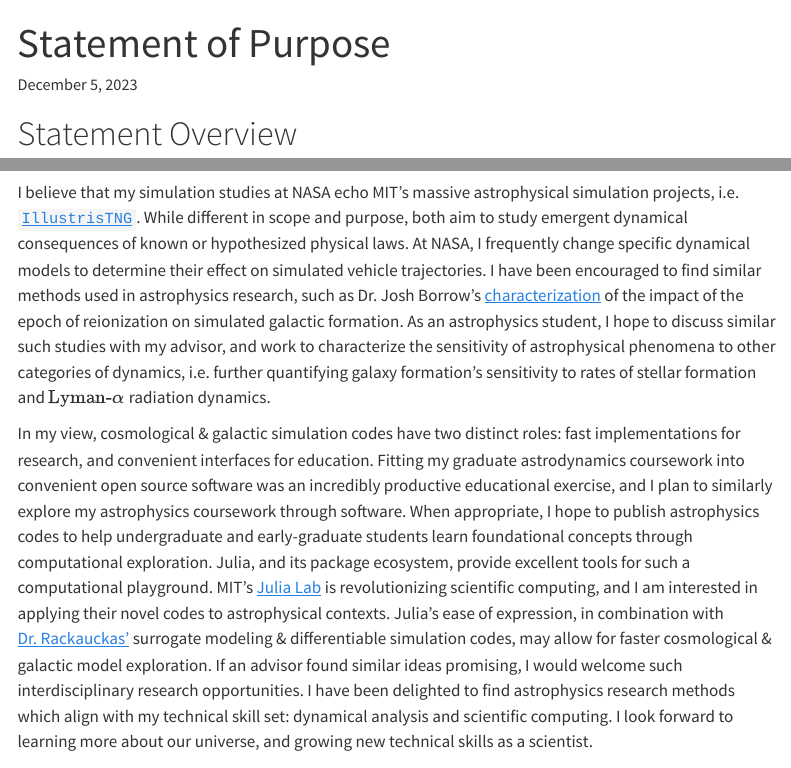
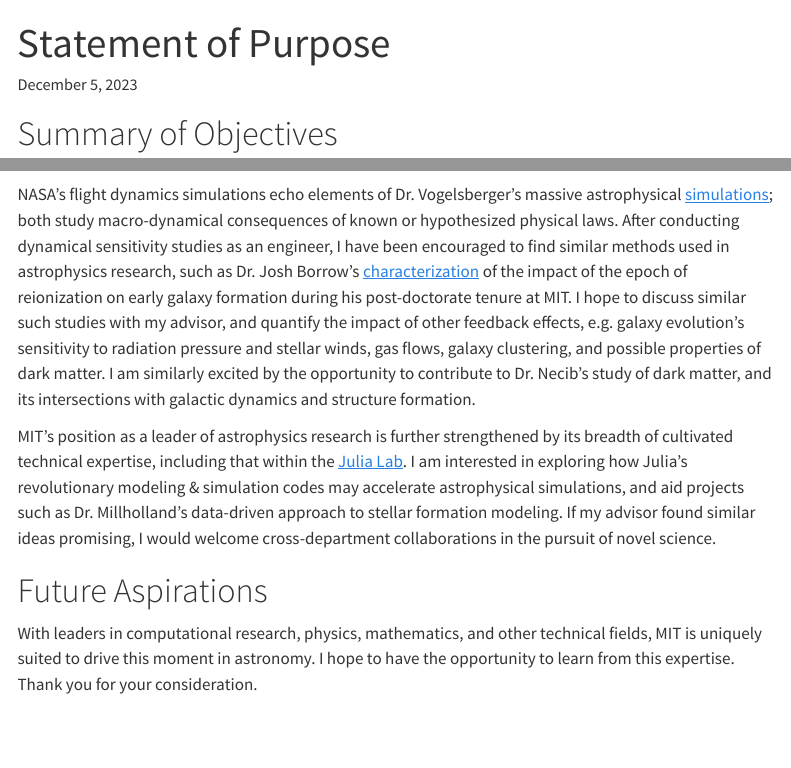
Before and after one commit to cadojo/phd-applications, a Quarto document (letters/mit/statement-of-purpose/index.qmd): the page in a window 1100 px wide, from its top, and a second part further down, joined at a grey line. Rendered offline with R 4.5, knitr and Pandoc in place of Quarto, with nearby package versions; a font, style sheet, LaTeX package, included part or bibliography that could not be used is replaced or left out; menus at the side of the page are left out.

Commit message:
Dare I say draft 3???

````diff
--- /dev/null
+++ b/_src/astronomy.md
@@ -0,0 +1,2 @@
+In my three years at NASA, I have come to understand the space
+industry's shrinking — and astronomy's growing — need for computational
@@ -0,0 +6,2 @@
+the cause of discovery through computational astronomy & astrophysics
+research.
--- a/_src/computing.md
+++ b/_src/computing.md
@@ -19,2 +19,3 @@ propellant slosh, and sensor noise. I routinely tweaked dynamical
 models, and executed tens of thousands of Monte Carlo simulations to
 determine the vehicle performance's sensitivity. I found talent in this
+work; after applying the same approach to control parameter tuning efforts,
@@ -22,5 +22,5 @@ work; after applying this approach to control parameter tuning efforts,
 I delivered parameter values which substantially improved vehicle
-performance, and documented the emergent dynamical effects with more
+performance, and documented the macro-dynamical effects with more
 than 150 pages of technical reports.
 
 ```{=html}
--- a/letters/mit/statement-of-purpose/index.qmd
+++ b/letters/mit/statement-of-purpose/index.qmd
@@ -3,7 +3,7 @@ title: Statement of Purpose
 description: MIT Department of Physics
 ---
 
-# Statement Overview
+# Summary of Objectives
 
 {{< include /_src/introduction.md >}}
 
@@ -34,11 +34,3 @@ computational astrophysics research.
 
 # Research Aspirations
 
-I believe that my simulation studies at NASA echo MIT's massive
-astrophysical simulation projects, i.e.
-[`IllustrisTNG`](https://www.tng-project.org). While different in scope
-and purpose, both aim to study emergent dynamical consequences of known
-or hypothesized physical laws. At NASA, I frequently change specific
-dynamical models to determine their effect on simulated vehicle
-trajectories. I have been encouraged to find similar methods used in
-astrophysics research, such as Dr. Josh Borrow's
@@ -45,34 +39,33 @@ astrophysics research, such as Dr. Josh Borrow's
+NASA's flight dynamics simulations echo elements of Dr. Vogelsberger's
+massive astrophysical [simulations](https://www.tng-project.org); both
+study macro-dynamical consequences of known or hypothesized physical
+laws. After conducting dynamical sensitivity studies as an engineer, I
+have been encouraged to find similar methods used in astrophysics
+research, such as Dr. Josh Borrow's
 [characterization](https://arxiv.org/pdf/2212.03255.pdf) of the impact
-of the epoch of reionization on simulated galactic formation. As an
-astrophysics student, I hope to discuss similar such studies with my
-advisor, and work to characterize the sensitivity of astrophysical
-phenomena to other categories of dynamics, i.e. further quantifying
-galaxy formation's sensitivity to rates of stellar formation and
-$\text{Lyman-}\alpha$ radiation dynamics.
+of the epoch of reionization on early galaxy formation during his
+post-doctorate tenure at MIT. I hope to discuss similar such studies
+with my advisor, and quantify the impact of other feedback effects, e.g.
+galaxy evolution's sensitivity to radiation pressure and stellar winds,
+gas flows, galaxy clustering, and possible properties of dark matter. I
+am similarly excited by the opportunity to contribute to Dr. Necib's
+study of dark matter, and its intersections with galactic dynamics and
+structure formation.
 
-In my view, cosmological & galactic simulation codes have two distinct
-roles: fast implementations for research, and convenient interfaces for
-education. Fitting my graduate astrodynamics coursework into convenient
-open source software was an incredibly productive educational exercise,
-and I plan to similarly explore my astrophysics coursework through
-software. When appropriate, I hope to publish astrophysics codes to help
-undergraduate and early-graduate students learn foundational concepts
-through computational exploration. Julia, and its package ecosystem,
-provide excellent tools for such a computational playground. MIT's
-[Julia Lab](https://julia.mit.edu) is revolutionizing scientific
-computing, and I am interested in applying their novel codes to
-astrophysical contexts. Julia's ease of expression, in combination with
-[Dr. Rackauckas'](https://chrisrackauckas.com) surrogate modeling &
-differentiable simulation codes, may allow for faster cosmological &
-galactic model exploration. If an advisor found similar ideas promising,
-I would welcome such interdisciplinary research opportunities. I have
-been delighted to find astrophysics research methods which align with my
-technical skill set: dynamical analysis and scientific computing. I look
-forward to learning more about our universe, and growing new technical
-skills as a scientist.
+MIT's position as a leader of astrophysics research is further
+strengthened by its breadth of cultivated technical expertise, including
+that within the [Julia Lab](https://julia.mit.edu). I am interested in
+exploring how Julia's revolutionary modeling & simulation codes may
+accelerate astrophysical simulations, and aid projects such as Dr.
+Millholland's data-driven approach to stellar formation modeling. If my
+advisor found similar ideas promising, I would welcome cross-department
+collaborations in the pursuit of novel science.
 
-# Future Plans
+# Future Aspirations
 
-{{< include /_src/future.md >}}
+With leaders in computational research, physics, mathematics, and other
+technical fields, MIT is uniquely suited to drive this moment in
+astronomy. I hope to have the opportunity to learn from this expertise.
+Thank you for your consideration.
 
 {{< pagebreak >}}
````
Also changed, not shown: _src/astronomy.md (3 more changed lines), _src/computing.md (3 more changed lines), letters/mit/statement-of-purpose/index.qmd (2 more changed lines).
